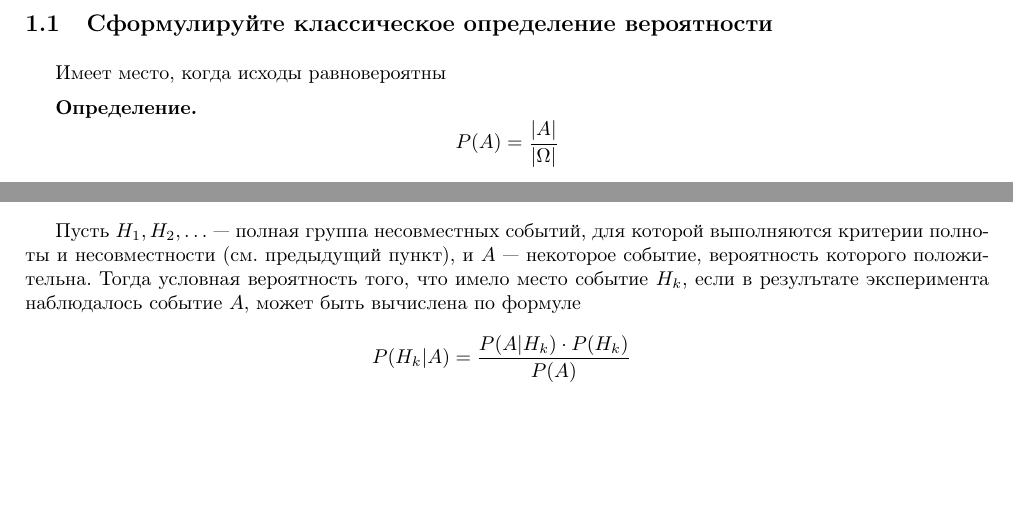
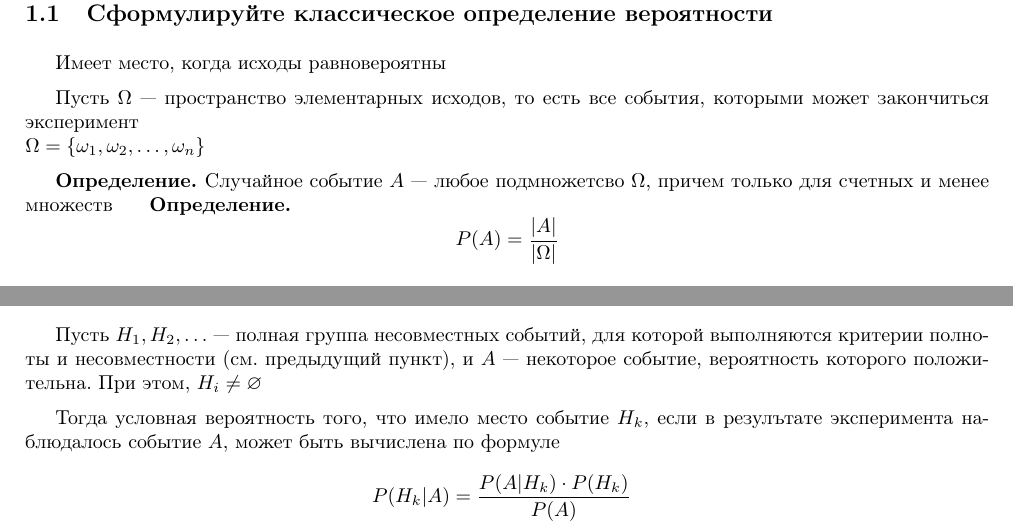
Before and after one commit to wolfrahmmetall/EDS-Study, a LaTeX document (2nd course/Econ probability/Minimum/Minimum.tex): two parts of pages 2 and 3 of 8, joined at a grey line, cut so that both start at the same text, the shorter picture padded with empty space. Compiled offline with pdfLaTeX.

Commit message:
kill me pls

```diff
--- a/2nd course/Econ probability/Minimum/Minimum.tex
+++ b/2nd course/Econ probability/Minimum/Minimum.tex
@@ -19,6 +19,10 @@
 \subsection{Сформулируйте классическое определение вероятности}
 Имеет место, когда исходы равновероятны
 
+Пусть $\Omega$ — пространство элементарных исходов, то есть все события, которыми может закончиться эксперимент\\
+$\Omega=\{\omega_1,\omega_2,\ldots,\omega_n\}$
+
+\definition Случайное событие $A$ — любое подмножетсво $\Omega$, причем только для счетных и менее множеств
 \definition
 $$P(A)=\displaystyle\frac{|A|}{|\Omega|}$$
 
@@ -79,7 +83,9 @@ $P(A|B)=\displaystyle\frac{P(A\cap B)}{P(B)}\ \forall B: P(B)>0$
 \end{equation*}\qed
 
 \subsection{Выпишите формулу Байеса, указав условия её применимости}
-Пусть $H_1, H_2, \ldots$ — полная группа несовместных событий, для которой выполняются критерии полноты и несовместности (см. предыдущий пункт), и $A$ — некоторое событие, вероятность которого положительна. Тогда условная вероятность того, что имело место событие $H_k$, если в резулътате эксперимента наблюдалось событие $A$, может быть вычислена по формуле
+Пусть $H_1, H_2, \ldots$ — полная группа несовместных событий, для которой выполняются критерии полноты и несовместности (см. предыдущий пункт), и $A$ — некоторое событие, вероятность которого положительна. При этом, $H_i\ne\varnothing$
+
+Тогда условная вероятность того, что имело место событие $H_k$, если в резулътате эксперимента наблюдалось событие $A$, может быть вычислена по формуле
 \begin{equation*}
     \begin{aligned}
         P(H_k|A)&=\frac{P(A|H_k)\cdot P(H_k)}{P(A)}\\
```
Also changed, not shown: 2nd course/Econ probability/Minimum/Minimum.pdf, 2nd course/Econ probability/Minimum/Minimum.tex (4 more changed lines).
